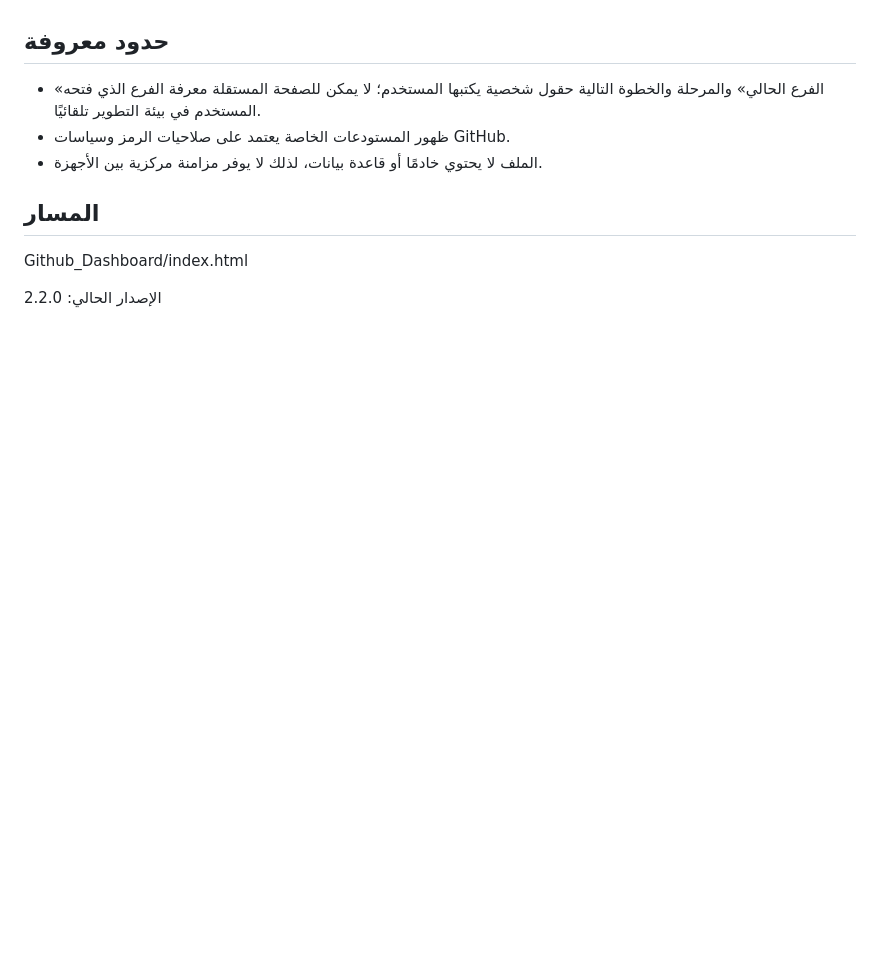
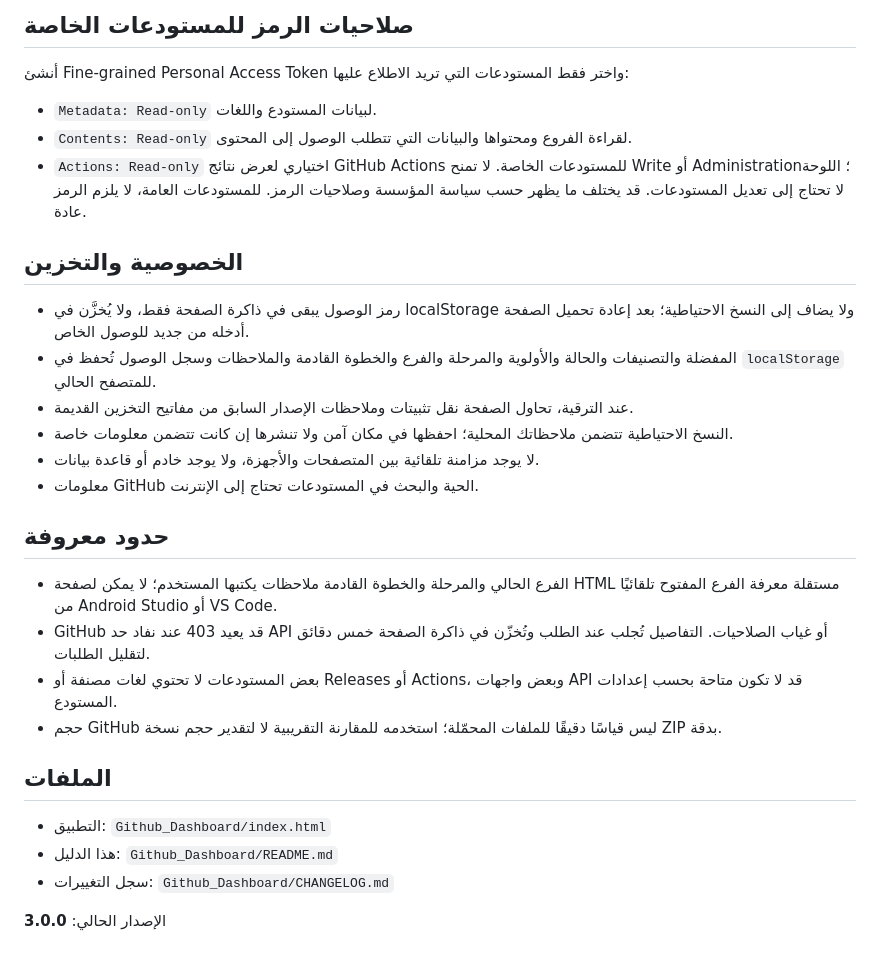
Before and after one commit to majd7772233-a11y/gpts, a Markdown page: Github_Dashboard/README.md, the part around one of its changes. Drawn GitHub-style; blank space fills up the shorter version.

```diff
--- a/Github_Dashboard/README.md
+++ b/Github_Dashboard/README.md
@@ -34,10 +43,27 @@
+## صلاحيات الرمز للمستودعات الخاصة
+أنشئ Fine-grained Personal Access Token واختر فقط المستودعات التي تريد الاطلاع عليها:
+- `Metadata: Read-only` لبيانات المستودع واللغات.
+- `Contents: Read-only` لقراءة الفروع ومحتواها والبيانات التي تتطلب الوصول إلى المحتوى.
+- `Actions: Read-only` اختياري لعرض نتائج GitHub Actions للمستودعات الخاصة.
+لا تمنح Write أو Administration؛ اللوحة لا تحتاج إلى تعديل المستودعات. قد يختلف ما يظهر حسب سياسة المؤسسة وصلاحيات الرمز. للمستودعات العامة، لا يلزم الرمز عادة.
+
+## الخصوصية والتخزين
+- رمز الوصول يبقى في ذاكرة الصفحة فقط، ولا يُخزَّن في localStorage ولا يضاف إلى النسخ الاحتياطية؛ بعد إعادة تحميل الصفحة أدخله من جديد للوصول الخاص.
+- المفضلة والتصنيفات والحالة والأولوية والمرحلة والفرع والخطوة القادمة والملاحظات وسجل الوصول تُحفظ في `localStorage` للمتصفح الحالي.
+- عند الترقية، تحاول الصفحة نقل تثبيتات وملاحظات الإصدار السابق من مفاتيح التخزين القديمة.
+- النسخ الاحتياطية تتضمن ملاحظاتك المحلية؛ احفظها في مكان آمن ولا تنشرها إن كانت تتضمن معلومات خاصة.
+- لا يوجد مزامنة تلقائية بين المتصفحات والأجهزة، ولا يوجد خادم أو قاعدة بيانات.
+- معلومات GitHub الحية والبحث في المستودعات تحتاج إلى الإنترنت.
 
 ## حدود معروفة
-- «الفرع الحالي» والمرحلة والخطوة التالية حقول شخصية يكتبها المستخدم؛ لا يمكن للصفحة المستقلة معرفة الفرع الذي فتحه المستخدم في بيئة التطوير تلقائيًا.
-- ظهور المستودعات الخاصة يعتمد على صلاحيات الرمز وسياسات GitHub.
-- الملف لا يحتوي خادمًا أو قاعدة بيانات، لذلك لا يوفر مزامنة مركزية بين الأجهزة.
+- الفرع الحالي والمرحلة والخطوة القادمة ملاحظات يكتبها المستخدم؛ لا يمكن لصفحة HTML مستقلة معرفة الفرع المفتوح تلقائيًا من Android Studio أو VS Code.
+- GitHub قد يعيد 403 عند نفاد حد API أو غياب الصلاحيات. التفاصيل تُجلب عند الطلب وتُخزّن في ذاكرة الصفحة خمس دقائق لتقليل الطلبات.
+- بعض المستودعات لا تحتوي لغات مصنفة أو Releases أو Actions، وبعض واجهات API قد لا تكون متاحة بحسب إعدادات المستودع.
+- حجم GitHub ليس قياسًا دقيقًا للملفات المحمّلة؛ استخدمه للمقارنة التقريبية لا لتقدير حجم نسخة ZIP بدقة.
 
-## المسار
-Github_Dashboard/index.html
+## الملفات
+- التطبيق: `Github_Dashboard/index.html`
+- هذا الدليل: `Github_Dashboard/README.md`
+- سجل التغييرات: `Github_Dashboard/CHANGELOG.md`
 
-الإصدار الحالي: 2.2.0
+الإصدار الحالي: **3.0.0**
```
Also changed, not shown: other parts of Github_Dashboard/README.md (+36 -27 lines).
